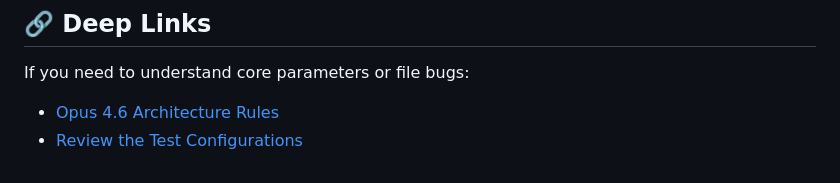
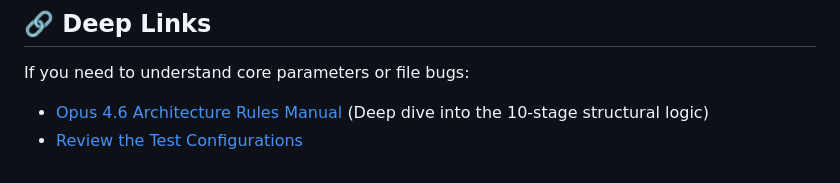
Before and after one commit to siddharthrath1999/Opus-Cognition, a Markdown page: SUPPORT_AND_TROUBLESHOOTING.md, the part around the change. Rendered like a GitHub page.

Commit message:
Fix relative links and add master Architecture Rules deep dive

```diff
--- a/SUPPORT_AND_TROUBLESHOOTING.md
+++ b/SUPPORT_AND_TROUBLESHOOTING.md
@@ -50,5 +50,5 @@ Skills (found in `/skills/`) are powerful extensions, but they can misfire if no
 
 ## 🔗 Deep Links
 If you need to understand core parameters or file bugs:
-- [Opus 4.6 Architecture Rules](../system_instructions/opus46_cognitive_engine.md)
-- [Review the Test Configurations](../tests/configs/eval_params.yaml)
+- [Opus 4.6 Architecture Rules Manual](system_instructions/ARCHITECTURE_RULES.md) (Deep dive into the 10-stage structural logic)
+- [Review the Test Configurations](tests/configs/eval_params.yaml)
```
Also changed, not shown: system_instructions/ARCHITECTURE_RULES.md (added, +60 -0 lines).
